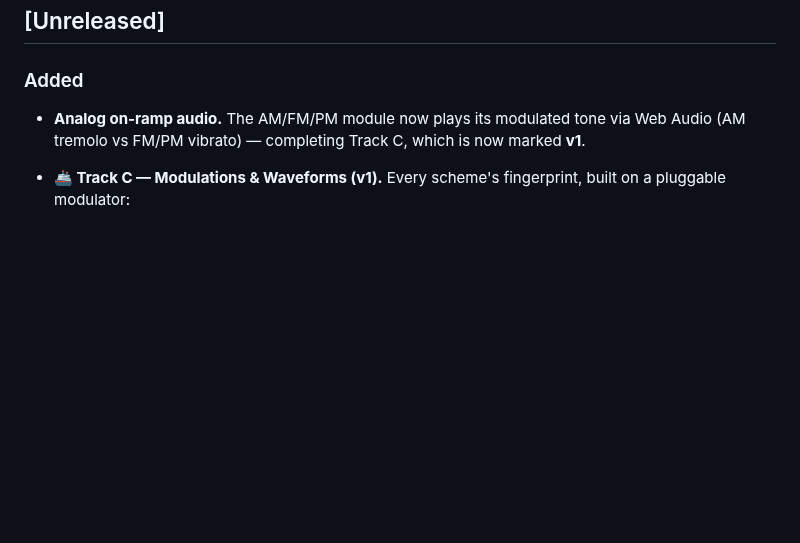
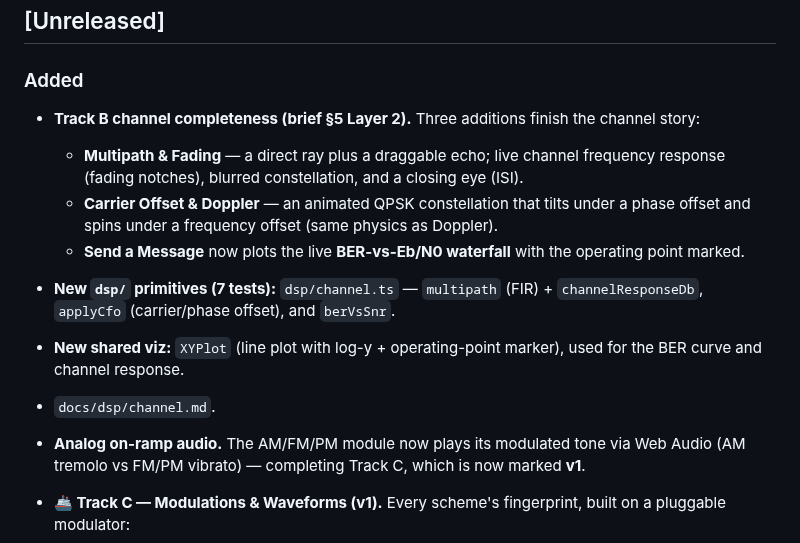
Before and after one commit to MrZoller/wavefront, a Markdown page: CHANGELOG.md, the part around the change. Drawn GitHub-style; blank space fills up the shorter version.

```diff
--- a/CHANGELOG.md
+++ b/CHANGELOG.md
@@ -7,6 +7,18 @@ All notable changes to this project are documented here. The format is based on
 ## [Unreleased]
 
 ### Added
+
+- **Track B channel completeness (brief §5 Layer 2).** Three additions finish the channel story:
+  - **Multipath & Fading** — a direct ray plus a draggable echo; live channel frequency response
+    (fading notches), blurred constellation, and a closing eye (ISI).
+  - **Carrier Offset & Doppler** — an animated QPSK constellation that tilts under a phase offset and
+    spins under a frequency offset (same physics as Doppler).
+  - **Send a Message** now plots the live **BER-vs-Eb/N0 waterfall** with the operating point marked.
+- **New `dsp/` primitives (7 tests):** `dsp/channel.ts` — `multipath` (FIR) + `channelResponseDb`,
+  `applyCfo` (carrier/phase offset), and `berVsSnr`.
+- **New shared viz:** `XYPlot` (line plot with log-y + operating-point marker), used for the BER
+  curve and channel response.
+- `docs/dsp/channel.md`.
 
 - **Analog on-ramp audio.** The AM/FM/PM module now plays its modulated tone via Web Audio (AM
   tremolo vs FM/PM vibrato) — completing Track C, which is now marked **v1**.
```
Also changed, not shown: docs/dsp/channel.md (added, +41 -0 lines), docs/tracks/playing-a-radio-signal.md (+15 -9 lines), docs/images/carrier-offset.png (added), docs/images/multipath-fading.png (added), docs/images/send-a-message.png, 12 other files.
